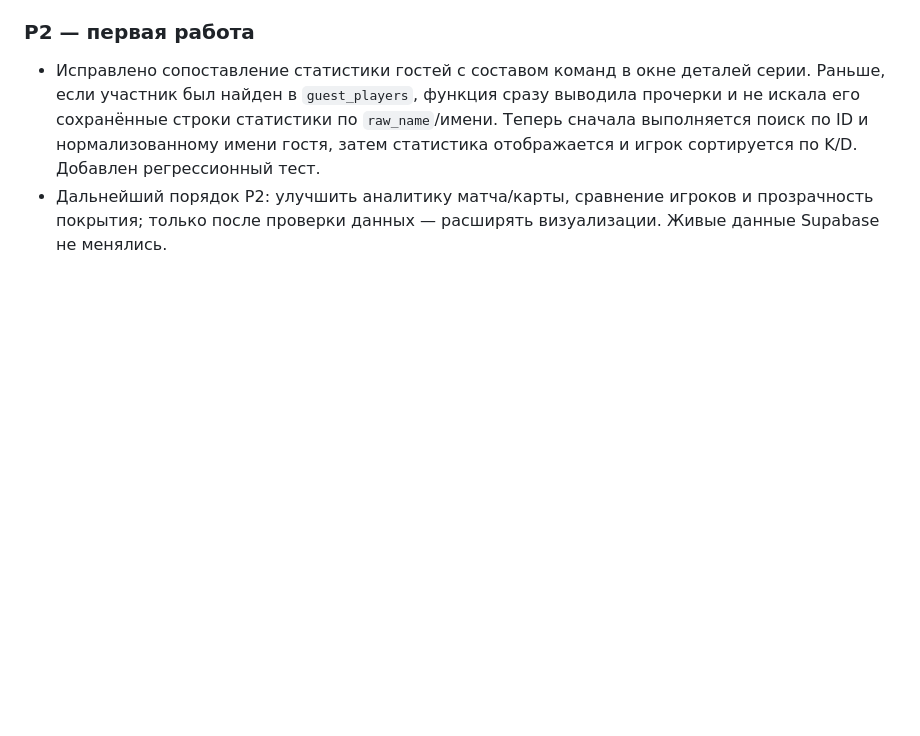
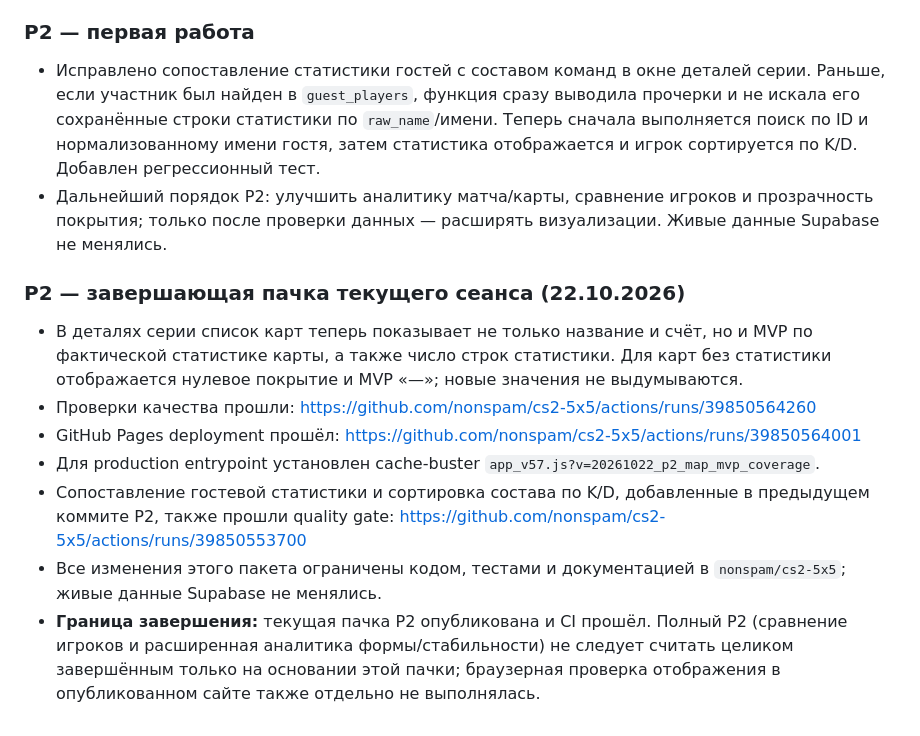
Before and after one commit to nonspam/cs2-5x5, a Markdown page: docs/ROADMAP_NEXT_PHASES_2026-10-22.md, the part around the change. Rendered like a GitHub page; blank space fills up the shorter version.

Commit message:
docs: record verified P2 analytics batch and deployment

```diff
--- a/docs/ROADMAP_NEXT_PHASES_2026-10-22.md
+++ b/docs/ROADMAP_NEXT_PHASES_2026-10-22.md
@@ -190,3 +190,14 @@
 ### P2 — первая работа
 - Исправлено сопоставление статистики гостей с составом команд в окне деталей серии. Раньше, если участник был найден в `guest_players`, функция сразу выводила прочерки и не искала его сохранённые строки статистики по `raw_name`/имени. Теперь сначала выполняется поиск по ID и нормализованному имени гостя, затем статистика отображается и игрок сортируется по K/D. Добавлен регрессионный тест.
 - Дальнейший порядок P2: улучшить аналитику матча/карты, сравнение игроков и прозрачность покрытия; только после проверки данных — расширять визуализации. Живые данные Supabase не менялись.
+
+
+### P2 — завершающая пачка текущего сеанса (22.10.2026)
+
+- В деталях серии список карт теперь показывает не только название и счёт, но и MVP по фактической статистике карты, а также число строк статистики. Для карт без статистики отображается нулевое покрытие и MVP «—»; новые значения не выдумываются.
+- Проверки качества прошли: https://github.com/nonspam/cs2-5x5/actions/runs/39850564260
+- GitHub Pages deployment прошёл: https://github.com/nonspam/cs2-5x5/actions/runs/39850564001
+- Для production entrypoint установлен cache-buster `app_v57.js?v=20261022_p2_map_mvp_coverage`.
+- Сопоставление гостевой статистики и сортировка состава по K/D, добавленные в предыдущем коммите P2, также прошли quality gate: https://github.com/nonspam/cs2-5x5/actions/runs/39850553700
+- Все изменения этого пакета ограничены кодом, тестами и документацией в `nonspam/cs2-5x5`; живые данные Supabase не менялись.
+- **Граница завершения:** текущая пачка P2 опубликована и CI прошёл. Полный P2 (сравнение игроков и расширенная аналитика формы/стабильности) не следует считать целиком завершённым только на основании этой пачки; браузерная проверка отображения в опубликованном сайте также отдельно не выполнялась.
```
